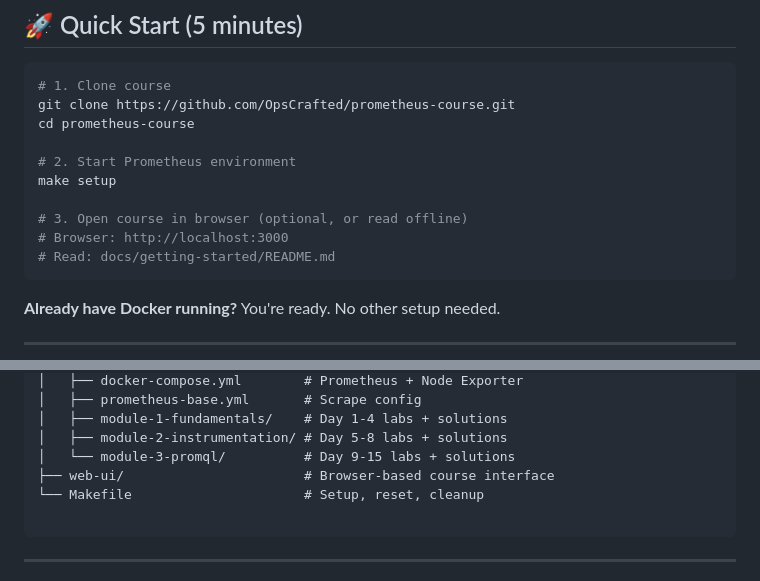
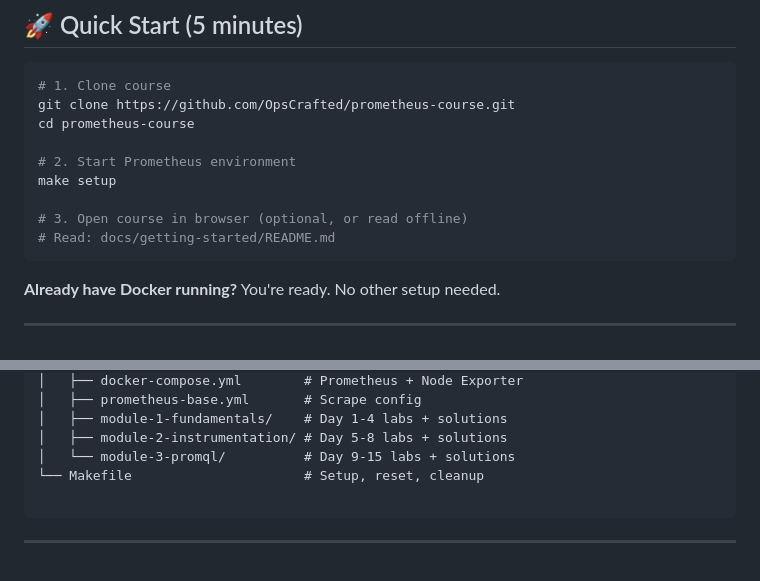
Before and after one commit to OpsCrafted/prometheus-course, a Markdown page: README.md, 2 parts joined by grey strips. GitHub-like rendering.

Commit message:
fix: remove stale web-ui references from README

````diff
--- a/README.md
+++ b/README.md
@@ -104,7 +104,6 @@ cd prometheus-course
 make setup
 
 # 3. Open course in browser (optional, or read offline)
-# Browser: http://localhost:3000
 # Read: docs/getting-started/README.md
 ```
 
@@ -164,7 +163,6 @@ prometheus-course/
 │   ├── module-1-fundamentals/    # Day 1-4 labs + solutions
 │   ├── module-2-instrumentation/ # Day 5-8 labs + solutions
 │   └── module-3-promql/          # Day 9-15 labs + solutions
-├── web-ui/                       # Browser-based course interface
 └── Makefile                      # Setup, reset, cleanup
 
 ```
````
